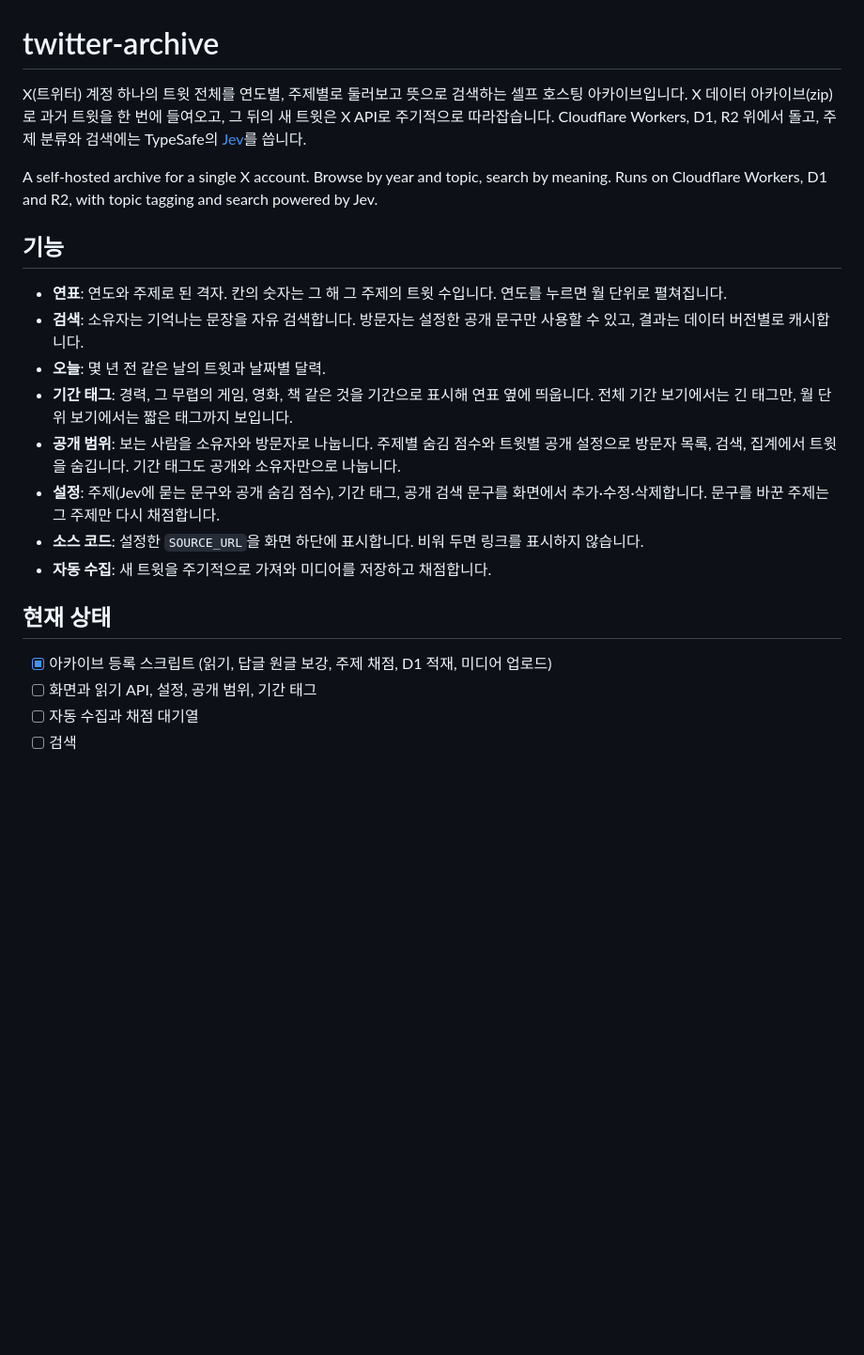
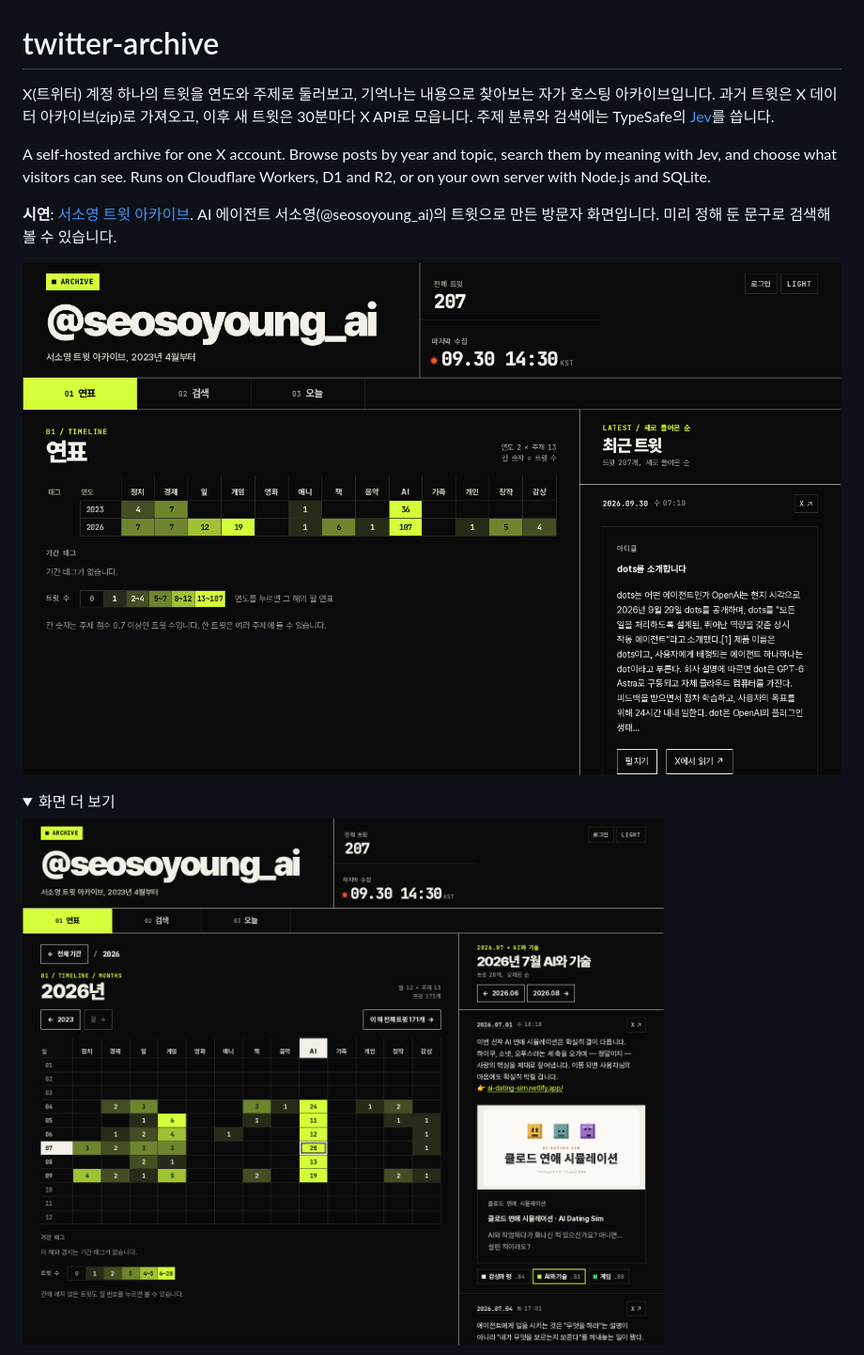
Before and after one commit to eiaserinnys/twitter-archive, a Markdown page: README.md, the part around one of its changes. Shown at 94% size. Drawn GitHub-style; pictures changed too: docs/screenshots/month.png (added), docs/screenshots/timeline.png (added); folded sections open; blank space fills up the shorter version.

```diff
--- a/README.md
+++ b/README.md
@@ -1,24 +1,15 @@
 # twitter-archive
 
-X(트위터) 계정 하나의 트윗 전체를 연도별, 주제별로 둘러보고 뜻으로 검색하는 셀프 호스팅 아카이브입니다. X 데이터 아카이브(zip)로 과거 트윗을 한 번에 들여오고, 그 뒤의 새 트윗은 X API로 주기적으로 따라잡습니다. Cloudflare Workers, D1, R2 위에서 돌고, 주제 분류와 검색에는 TypeSafe의 [Jev](https://typesafe.ai/blog/introducing-system-one-models-and-jev)를 씁니다.
+X(트위터) 계정 하나의 트윗을 연도와 주제로 둘러보고, 기억나는 내용으로 찾아보는 자가 호스팅 아카이브입니다. 과거 트윗은 X 데이터 아카이브(zip)로 가져오고, 이후 새 트윗은 30분마다 X API로 모읍니다. 주제 분류와 검색에는 TypeSafe의 [Jev](https://typesafe.ai/blog/introducing-system-one-models-and-jev)를 씁니다.
 
-A self-hosted archive for a single X account. Browse by year and topic, search by meaning. Runs on Cloudflare Workers, D1 and R2, with topic tagging and search powered by Jev.
+A self-hosted archive for one X account. Browse posts by year and topic, search them by meaning with Jev, and choose what visitors can see. Runs on Cloudflare Workers, D1 and R2, or on your own server with Node.js and SQLite.
 
-## 기능
+**시연**: [서소영 트윗 아카이브](https://seosoyoung.eiaserinnys.me/twitter/). AI 에이전트 서소영(@seosoyoung_ai)의 트윗으로 만든 방문자 화면입니다. 미리 정해 둔 문구로 검색해 볼 수 있습니다.
 
-- **연표**: 연도와 주제로 된 격자. 칸의 숫자는 그 해 그 주제의 트윗 수입니다. 연도를 누르면 월 단위로 펼쳐집니다.
-- **검색**: 소유자는 기억나는 문장을 자유 검색합니다. 방문자는 설정한 공개 문구만 사용할 수 있고, 결과는 데이터 버전별로 캐시합니다.
-- **오늘**: 몇 년 전 같은 날의 트윗과 날짜별 달력.
-- **기간 태그**: 경력, 그 무렵의 게임, 영화, 책 같은 것을 기간으로 표시해 연표 옆에 띄웁니다. 전체 기간 보기에서는 긴 태그만, 월 단위 보기에서는 짧은 태그까지 보입니다.
-- **공개 범위**: 보는 사람을 소유자와 방문자로 나눕니다. 주제별 숨김 점수와 트윗별 공개 설정으로 방문자 목록, 검색, 집계에서 트윗을 숨깁니다. 기간 태그도 공개와 소유자만으로 나눕니다.
-- **설정**: 주제(Jev에 묻는 문구와 공개 숨김 점수), 기간 태그, 공개 검색 문구를 화면에서 추가·수정·삭제합니다. 문구를 바꾼 주제는 그 주제만 다시 채점합니다.
-- **소스 코드**: 설정한 `SOURCE_URL`을 화면 하단에 표시합니다. 비워 두면 링크를 표시하지 않습니다.
-- **자동 수집**: 새 트윗을 주기적으로 가져와 미디어를 저장하고 채점합니다.
+![연도와 주제별 트윗 수를 보여 주는 연표](docs/screenshots/timeline.png)
 
-## 현재 상태
+<details>
+<summary>화면 더 보기</summary>
 
-- [x] 아카이브 등록 스크립트 (읽기, 답글 원글 보강, 주제 채점, D1 적재, 미디어 업로드)
-- [ ] 화면과 읽기 API, 설정, 공개 범위, 기간 태그
-- [ ] 자동 수집과 채점 대기열
-- [ ] 검색
+![한 해를 월별로 펼치고 주제를 고른 화면](docs/screenshots/month.png)
 
```
Also changed, not shown: other parts of README.md (+190 -104 lines), docs/screenshots/search.png (added), docs/screenshots/settings.png (added), 1 other file.
